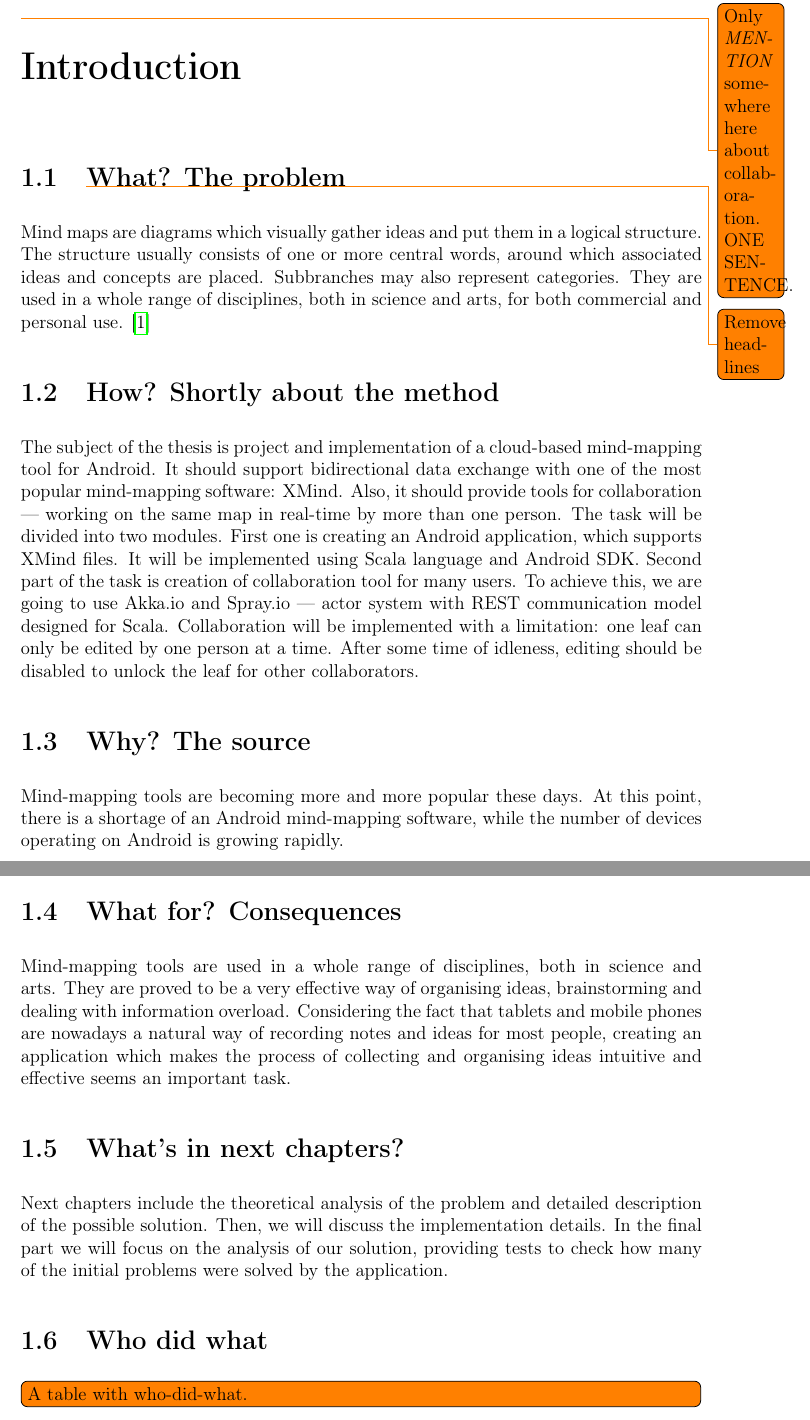
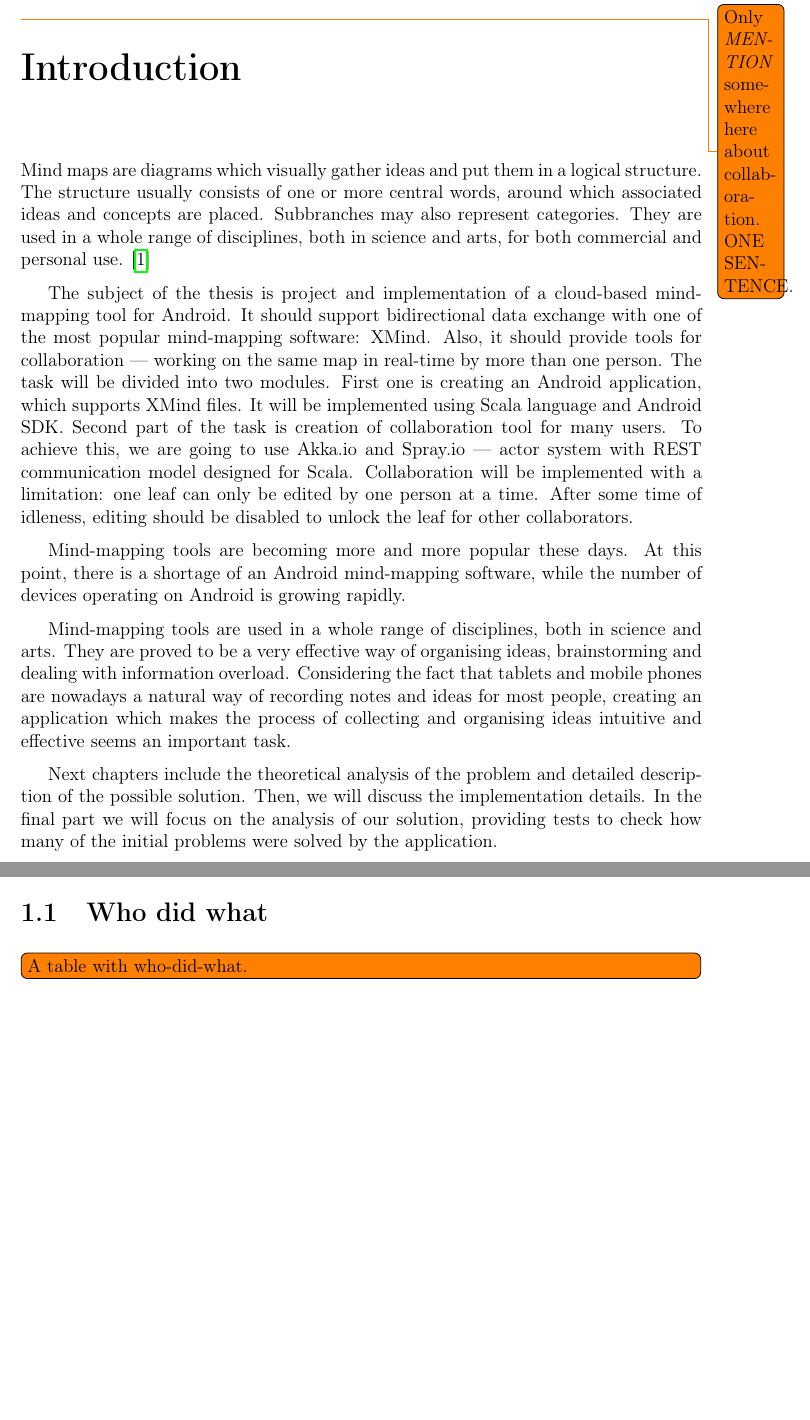
Before and after one commit to michalrus/agh-mindmap, a LaTeX thesis (docs/bsc-thesis/main.tex, which reads docs/bsc-thesis/introduction.tex): two parts of pages 11 and 12 of 24 before the commit and two parts of pages 10 and 11 of 23 after it, joined at a grey line, cut so that both start at the same text, the shorter picture padded with empty space. Compiled offline with pdfLaTeX.

Commit message:
Remove headers from bsc/introduction

```diff
--- a/docs/bsc-thesis/introduction.tex
+++ b/docs/bsc-thesis/introduction.tex
@@ -18,28 +18,23 @@
 \chapter{\todo{Only \emph{MENTION} somewhere here about collaboration. ONE SENTENCE.}Introduction}
 \label{chap:introduction}
 
-\section{\todo{Remove headlines}What? The problem}
-\label{sec:what}
+% What? The problem
 
 Mind maps are diagrams which visually gather ideas and put them in a logical structure. The structure usually consists of one or more central words, around which associated ideas and concepts are placed. Subbranches may also represent categories. They are used in a whole range of disciplines, both in science and arts, for both commercial and personal use. \cite{Gee:2010:Roots}
 
-\section{How? Shortly about the method}
-\label{sec:how}
+% How? Shortly about the method
 
 The subject of the thesis is project and implementation of a cloud-based mind-mapping tool for Android. It should support bidirectional data exchange with one of the most popular mind-mapping software: XMind. Also, it should provide tools for collaboration --- working on the same map in real-time by more than one person. The task will be divided into two modules. First one is creating an Android application, which supports XMind files. It will be implemented using Scala language and Android SDK. Second part of the task is creation of collaboration tool for many users. To achieve this, we are going to use Akka.io and Spray.io --- actor system with REST communication model designed for Scala. Collaboration will be implemented with a limitation: one leaf can only be edited by one person at a time. After some time of idleness, editing should be disabled to unlock the leaf for other collaborators.
 
-\section{Why? The source}
-\label{sec:why}
+% Why? The source
 
 Mind-mapping tools are becoming more and more popular these days. At this point, there is a shortage of an Android mind-mapping software, while the number of devices operating on Android is growing rapidly.
 
-\section{What for? Consequences}
-\label{sec:whatfor}
+% What for? Consequences
 
 Mind-mapping tools are used in a whole range of disciplines, both in science and arts. They are proved to be a very effective way of organising ideas, brainstorming and dealing with information overload. Considering the fact that tablets and mobile phones are nowadays a natural way of recording notes and ideas for most people, creating an application which makes the process of collecting and organising ideas intuitive and effective seems an important task.
 
-\section{What's in next chapters?}
-\label{sec:nextchapters}
+% What's in next chapters?
 
 Next chapters include the theoretical analysis of the problem and detailed description of the possible solution. Then, we will discuss the implementation details. In the final part we will focus on the analysis of our solution, providing tests to check how many of the initial problems were solved by the application.
 
```
